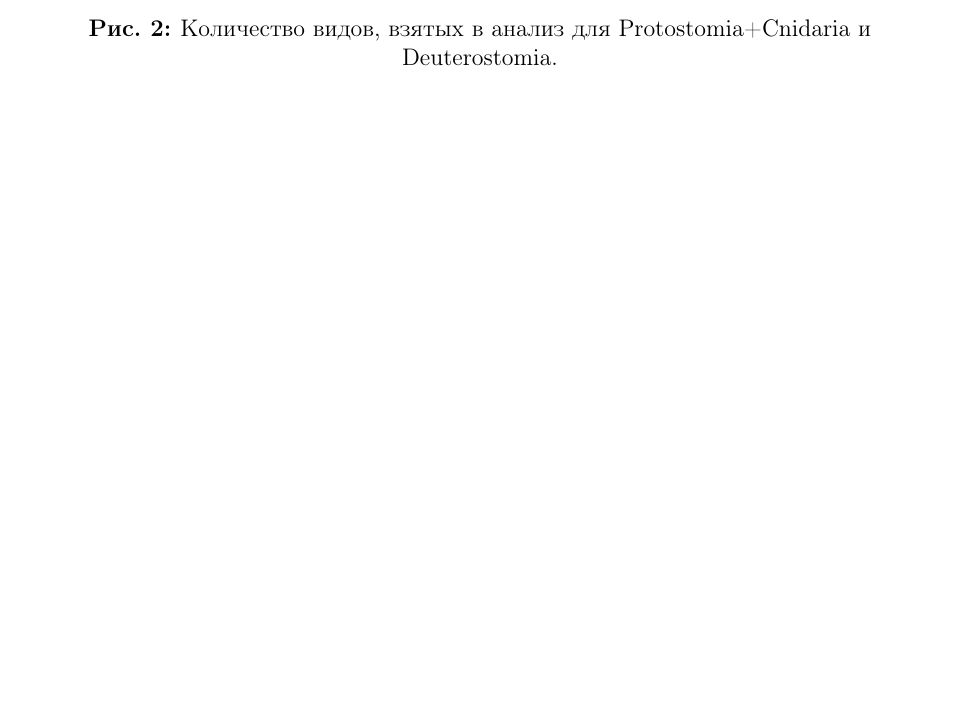
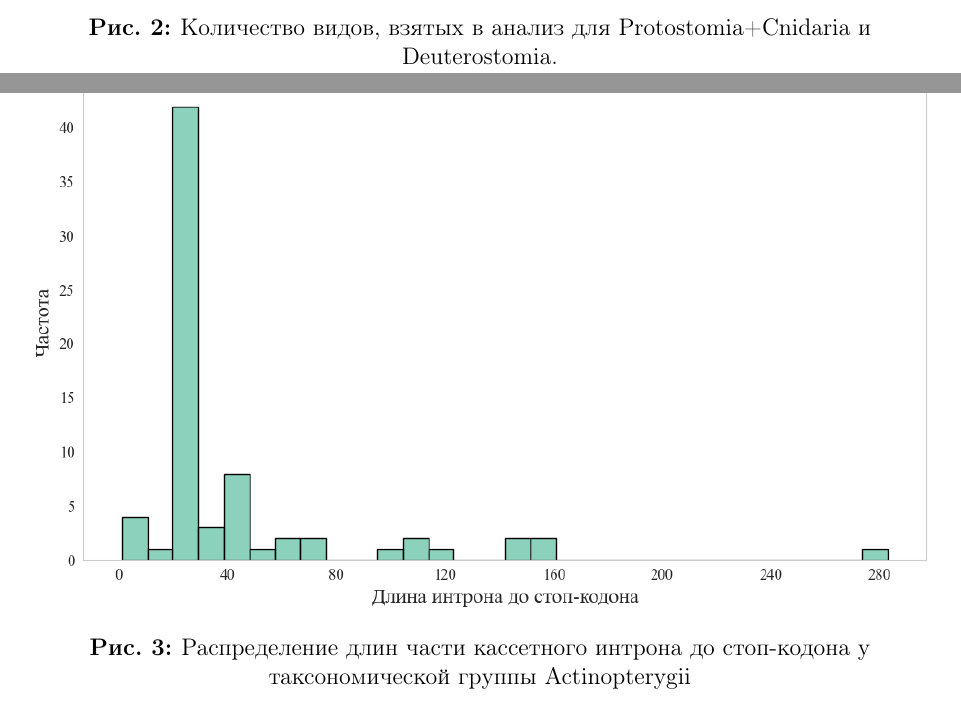
Before and after one commit to ArtemVaska/DiplomaLatex, a LaTeX thesis (diploma.tex, which reads chapters/result_images.tex): part of page 14 of 16 before the commit and two parts of pages 15 and 16 of 19 after it, the two joined at a grey line, cut so that both start at the same text, the shorter picture padded with empty space. Compiled offline with pdfLaTeX.

Commit message:
Add pictures

```diff
--- a/chapters/result_images.tex
+++ b/chapters/result_images.tex
@@ -17,0 +20,8 @@
+\begin{figure}[h] % here, top, bottom, page
+    \centering
+    \includegraphics[width=1.0\textwidth]{images/Actinopterygii_intron_stop}
+    \caption{Распределение длин части кассетного интрона до стоп-кодона у таксономической группы Actinopterygii}
+    \label{fig:Actinopterygii_intron_stop}
+\end{figure}
+
+\newpage
```
Also changed, not shown: diploma.pdf, images/Actinopterygii_intron.png (added), images/Actinopterygii_intron_stop.png (added), chapters/result_images.tex (12 more changed lines).
